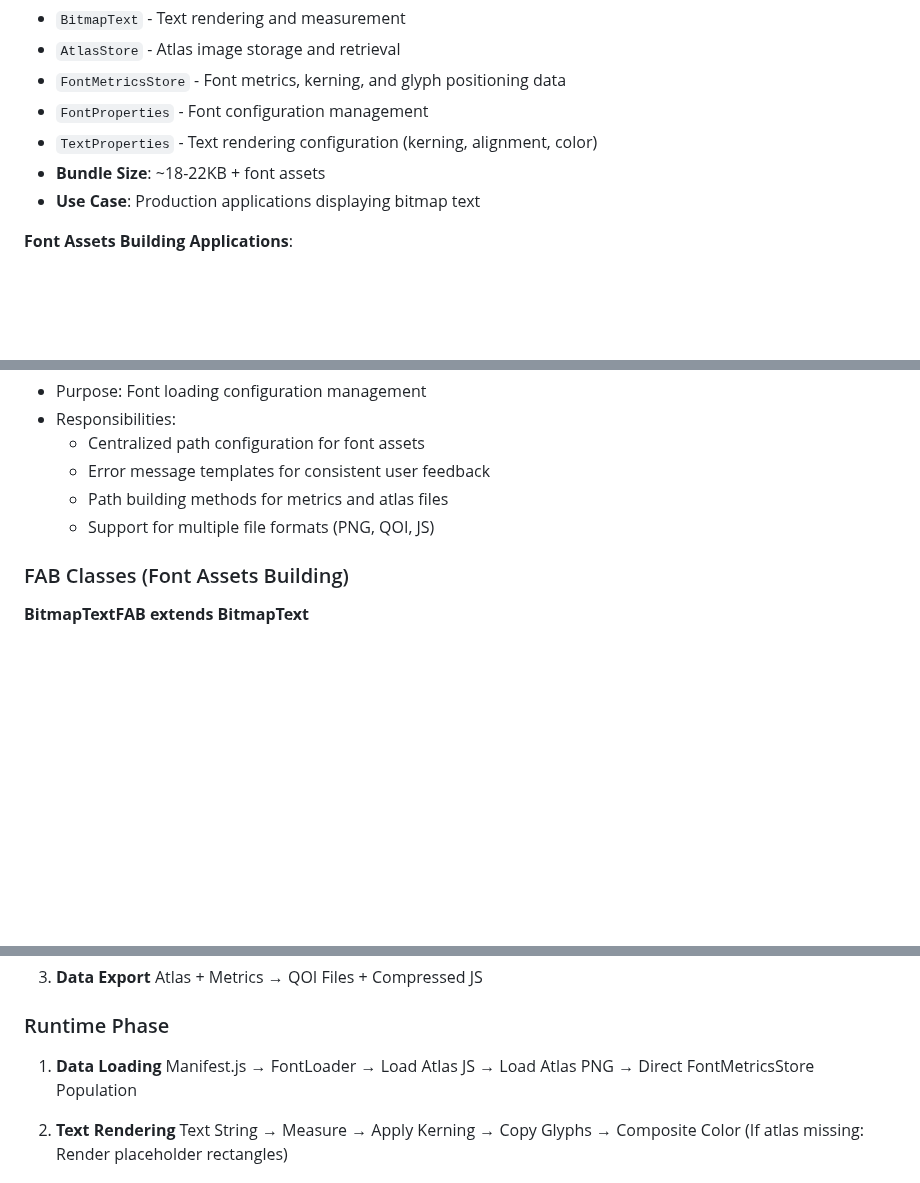
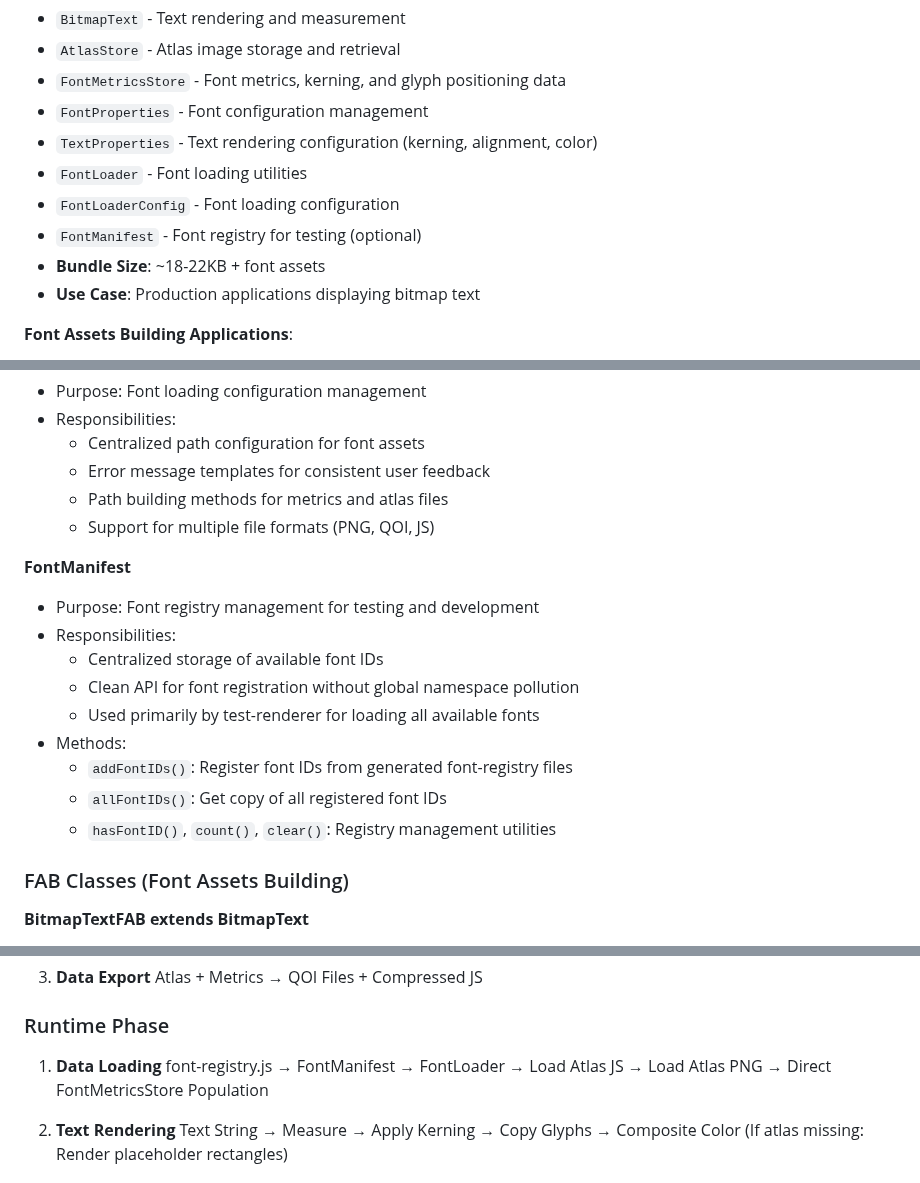
Before and after one commit to davidedc/BitmapText.js, a Markdown page: docs/ARCHITECTURE.md, 3 parts joined by grey strips. GitHub-like rendering; blank space fills up the shorter version.

Commit message:
Documentation updates
Added documentation for the FontManifest class, detailing its purpose and API for font registry management in testing and development. Updated architecture and workflow references to use font-registry.js and FontManifest instead of global bitmapTextManifest.

```diff
--- a/docs/ARCHITECTURE.md
+++ b/docs/ARCHITECTURE.md
@@ -76,6 +76,9 @@
   - `FontMetricsStore` - Font metrics, kerning, and glyph positioning data
   - `FontProperties` - Font configuration management
   - `TextProperties` - Text rendering configuration (kerning, alignment, color)
+  - `FontLoader` - Font loading utilities
+  - `FontLoaderConfig` - Font loading configuration
+  - `FontManifest` - Font registry for testing (optional)
   - **Bundle Size**: ~18-22KB + font assets
   - **Use Case**: Production applications displaying bitmap text
 
@@ -152,6 +155,17 @@
     - Path building methods for metrics and atlas files
     - Support for multiple file formats (PNG, QOI, JS)
 
+  **FontManifest**
+  - Purpose: Font registry management for testing and development
+  - Responsibilities:
+    - Centralized storage of available font IDs
+    - Clean API for font registration without global namespace pollution
+    - Used primarily by test-renderer for loading all available fonts
+  - Methods:
+    - `addFontIDs()`: Register font IDs from generated font-registry files
+    - `allFontIDs()`: Get copy of all registered font IDs
+    - `hasFontID()`, `count()`, `clear()`: Registry management utilities
+
   ### FAB Classes (Font Assets Building)
 
   **BitmapTextFAB extends BitmapText**
@@ -197,7 +211,7 @@
   ### Runtime Phase
 
   1. **Data Loading**
-     Manifest.js → FontLoader → Load Atlas JS → Load Atlas PNG → Direct FontMetricsStore Population
+     font-registry.js → FontManifest → FontLoader → Load Atlas JS → Load Atlas PNG → Direct FontMetricsStore Population
 
   2. **Text Rendering**
      Text String → Measure → Apply Kerning → Copy Glyphs → Composite Color
```
Also changed, not shown: other parts of docs/ARCHITECTURE.md (+1 -1 lines), docs/CLAUDE.md (+1 -0 lines).
